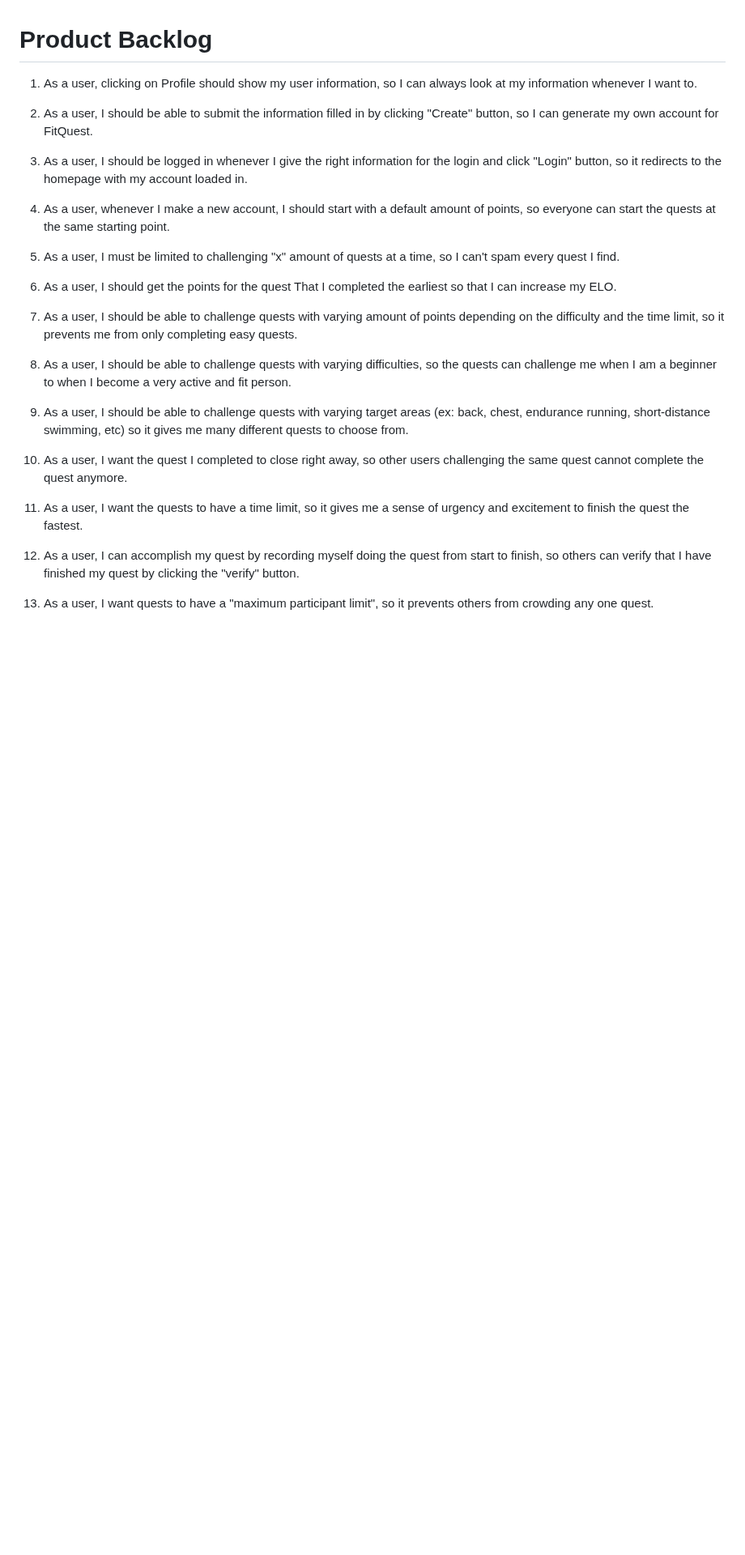
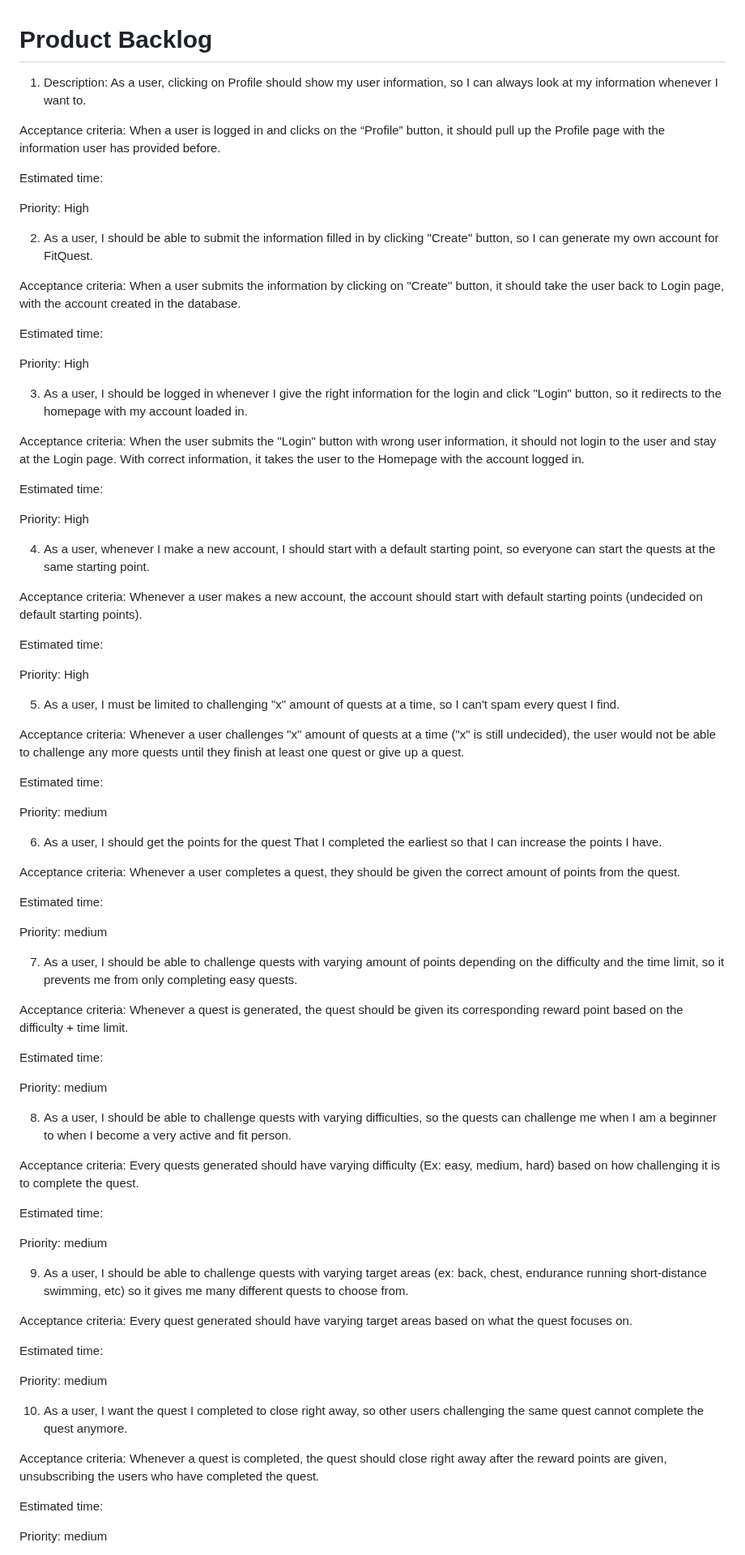
Before and after one commit to UofT-UTSC-CS-sandbox/final-term-project-fitcode, a Markdown page: doc/sprint0/product_backlog.md, the part around one of its changes. Shown at 81% size. GitHub-like rendering; blank space fills up the shorter version.

Commit message:
feat: Added Acceptance Critera, Estimated Time, and Priority onto each user stories in product_backlog.md

```diff
--- a/doc/sprint0/product_backlog.md
+++ b/doc/sprint0/product_backlog.md
@@ -1,40 +1,82 @@
 # Product Backlog
 
-1. As a user, clicking on Profile should show my user information, so I can always
-look at my information whenever I want to.
+1. Description: As a user, clicking on Profile should show my user information, so I can always look at my information whenever I want to.
 
-2. As a user, I should be able to submit the information filled in by clicking
-"Create" button, so I can generate my own account for FitQuest.
+Acceptance criteria: When a user is logged in and clicks on the “Profile” button, it should pull up the Profile page with the information user has provided before.
 
-3. As a user, I should be logged in whenever I give the right information for
-the login and click "Login" button, so it redirects to the homepage with my account
-loaded in.
+Estimated time:
 
-4. As a user, whenever I make a new account, I should start with a default
-amount of points, so everyone can start the quests at the same starting point.
+Priority: High
 
-5. As a user, I must be limited to challenging "x" amount of quests at
-a time, so I can't spam every quest I find.
+2. As a user, I should be able to submit the information filled in by clicking "Create" button, so I can generate my own account for FitQuest.
 
-6. As a user, I should get the points for the quest That I completed the earliest so that
-I can increase my ELO.
+Acceptance criteria: When a user submits the information by clicking on "Create" button, it should take the user back to Login page, with the account created in the database.
 
-7. As a user, I should be able to challenge quests with varying amount of points depending on the
-difficulty and the time limit, so it prevents me from only completing easy quests.
+Estimated time:
 
-8. As a user, I should be able to challenge quests with varying difficulties, so the quests can
-challenge me when I am a beginner to when I become a very active and fit person.
+Priority: High
 
-9. As a user, I should be able to challenge quests with varying target areas (ex: back, chest, endurance running, short-distance swimming, etc) so it gives me many different quests to choose from.
+3. As a user, I should be logged in whenever I give the right information for the login and click "Login" button, so it redirects to the homepage with my account loaded in.
+
+Acceptance criteria: When the user submits the "Login" button with wrong user information, it should not login to the user and stay at the Login page. With correct information, it takes the user to the Homepage with the account logged in.
+
+Estimated time:
+
+Priority: High
+
+4. As a user, whenever I make a new account, I should start with a default starting point, so everyone can start the quests at the same starting point.
+
+Acceptance criteria: Whenever a user makes a new account, the account should start with default starting points (undecided on default starting points).
+
+Estimated time:
+
+Priority: High
+
+5. As a user, I must be limited to challenging "x" amount of quests at a time, so I can't spam every quest I find.
+
+Acceptance criteria: Whenever a user challenges "x" amount of quests at a time ("x" is still undecided), the user would not be able to challenge any more quests until they finish at least one quest or give up a quest.
+
+Estimated time:
+
+Priority: medium
+
+6. As a user, I should get the points for the quest That I completed the earliest so that I can increase the points I have.
+
+Acceptance criteria: Whenever a user completes a quest, they should be given the correct amount of points from the quest.
+
+Estimated time:
+
+Priority: medium
+
+7. As a user, I should be able to challenge quests with varying amount of points depending on the difficulty and the time limit, so it prevents me from only completing easy quests.
+
+Acceptance criteria: Whenever a quest is generated, the quest should be given its corresponding reward point based on the difficulty + time limit.
+
+Estimated time:
+
+Priority: medium
+
+8. As a user, I should be able to challenge quests with varying difficulties, so the quests can challenge me when I am a beginner to when I become a very active and fit person.
+
+Acceptance criteria: Every quests generated should have varying difficulty (Ex: easy, medium, hard) based on how challenging it is to complete the quest.
+
+Estimated time:
+
+Priority: medium
+
+9. As a user, I should be able to challenge quests with varying target areas (ex: back, chest, endurance running short-distance swimming, etc) so it gives me many different quests to choose from.
+
+Acceptance criteria: Every quest generated should have varying target areas based on what the quest focuses on.
+
+Estimated time:
+
+Priority: medium
 
 10. As a user, I want the quest I completed to close right away, so other users challenging the same quest cannot complete the quest anymore.
 
-11. As a user, I want the quests to have a time limit, so it gives me a sense of urgency
-and excitement to finish the quest the fastest.
+Acceptance criteria: Whenever a quest is completed, the quest should close right away after the reward points are given, unsubscribing the users who have completed the quest.
 
-12. As a user, I can accomplish my quest by recording myself doing the quest from
-start to finish, so others can verify that I have finished my quest by clicking the "verify" button.
+Estimated time:
 
-13. As a user, I want quests to have a "maximum participant limit", so it prevents others from
-crowding any one quest.
+Priority: medium
 
```
Also changed, not shown: other parts of doc/sprint0/product_backlog.md (+70 -6 lines).
